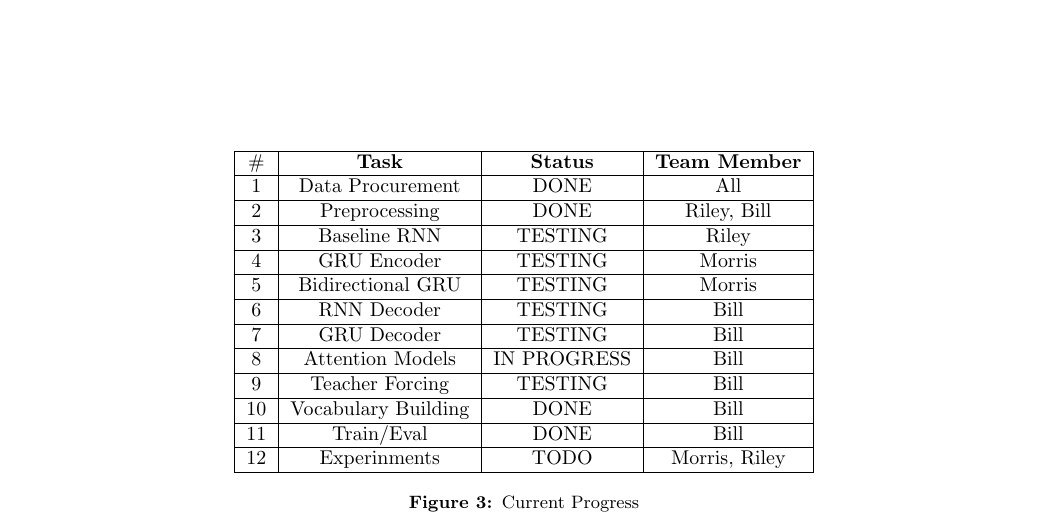
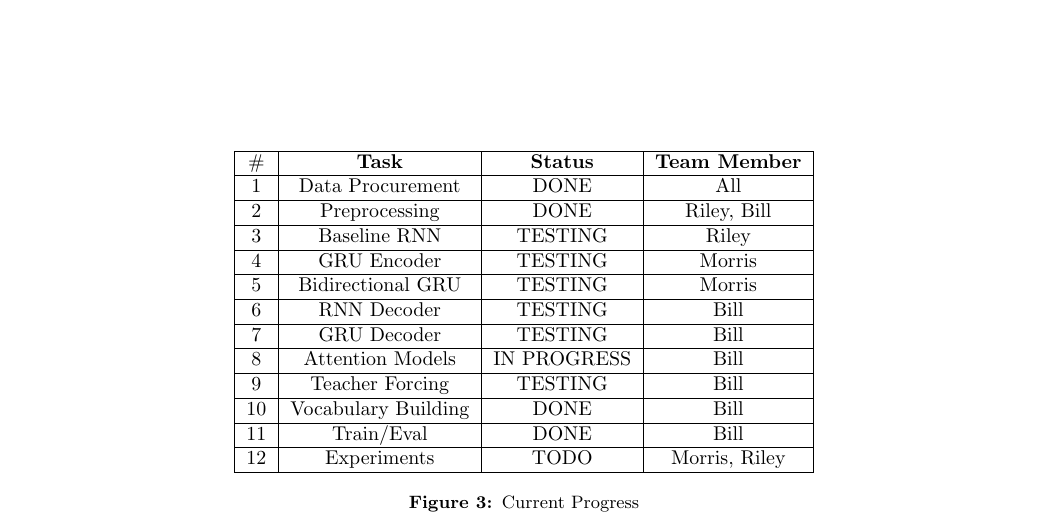
Before and after one commit to nextBillyonair/DLProject, a LaTeX paper (interim/interim.tex): part of page 4 of 4, cut so that both start at the same text. Compiled offline with pdfLaTeX.

Commit message:
Update interim.tex
fixed typos

```diff
--- a/interim/interim.tex
+++ b/interim/interim.tex
@@ -378,7 +378,7 @@ otherwise \cite{lamb2016professor}.
         9 & Teacher Forcing & TESTING & Bill \\ \hline
         10 & Vocabulary Building & DONE & Bill \\ \hline
         11 & Train/Eval & DONE & Bill \\ \hline
-        12 & Experinments & TODO & Morris, Riley \\ \hline
+        12 & Experiments & TODO & Morris, Riley \\ \hline
     \end{tabular}
 
     \caption{Current Progress}
```
Also changed, not shown: interim/interim.tex (2 more changed lines).
